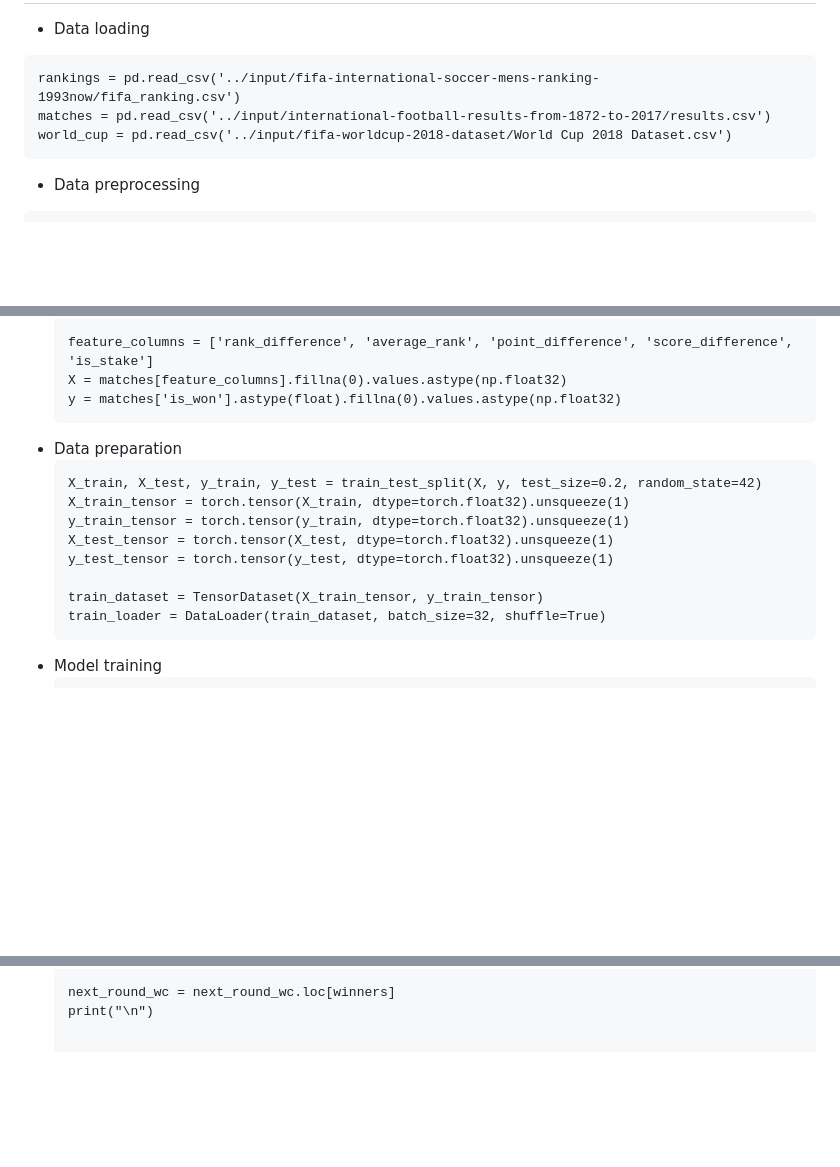
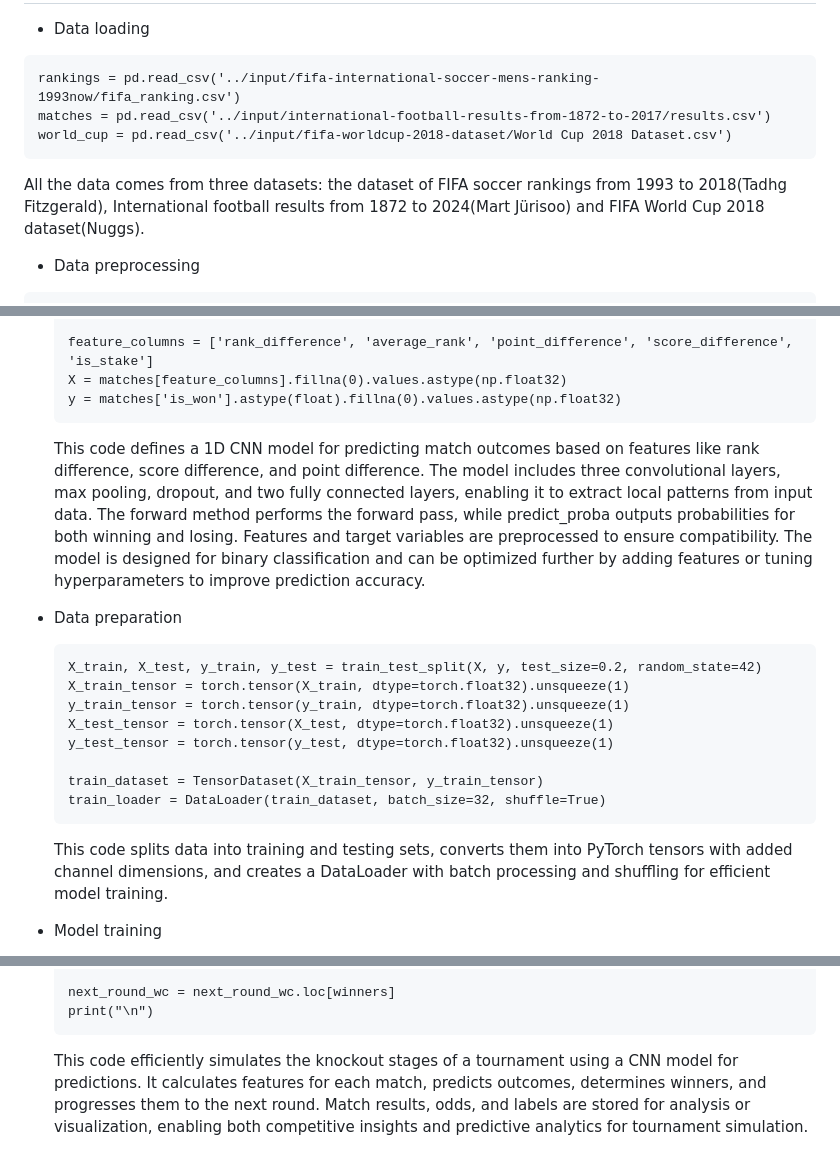
Before and after one commit to Wangtongfeng1226/FOOTBALLNET, a Markdown page: README.md, 3 parts joined by grey strips. Drawn GitHub-style; blank space fills up the shorter version.

````diff
--- a/README.md
+++ b/README.md
@@ -38,6 +38,7 @@ In GUANGZHOU 2024.
   matches = pd.read_csv('../input/international-football-results-from-1872-to-2017/results.csv')
   world_cup = pd.read_csv('../input/fifa-worldcup-2018-dataset/World Cup 2018 Dataset.csv')
   ```
+All the data comes from three datasets: the dataset of FIFA soccer rankings from 1993 to 2018(Tadhg Fitzgerald), International football results from 1872 to 2024(Mart Jürisoo) and FIFA World Cup 2018 dataset(Nuggs).
  - Data preprocessing
   ```
   rankings = rankings.loc[:,['rank', 'country_full', 'country_abrv', 'cur_year_avg_weighted', 'rank_date',
@@ -117,6 +120,7 @@ In GUANGZHOU 2024.
     X = matches[feature_columns].fillna(0).values.astype(np.float32)
     y = matches['is_won'].astype(float).fillna(0).values.astype(np.float32)
     ```
+    This code defines a 1D CNN model for predicting match outcomes based on features like rank difference, score difference, and point difference. The model includes three convolutional layers, max pooling, dropout, and two fully connected layers, enabling it to extract local patterns from input data. The forward method performs the forward pass, while predict_proba outputs probabilities for both winning and losing. Features and target variables are preprocessed to ensure compatibility. The model is designed for binary classification and can be optimized further by adding features or tuning hyperparameters to improve prediction accuracy.
 - Data preparation
     ```
     X_train, X_test, y_train, y_test = train_test_split(X, y, test_size=0.2, random_state=42)
@@ -128,6 +132,8 @@ In GUANGZHOU 2024.
     train_dataset = TensorDataset(X_train_tensor, y_train_tensor)
     train_loader = DataLoader(train_dataset, batch_size=32, shuffle=True)
     ```
+  This code splits data into training and testing sets, converts them into PyTorch tensors with added channel dimensions, and creates a DataLoader with batch processing and shuffling for efficient model training.
+
 - Model training
     ```
     def train_and_evaluate_cnn(model, train_loader, X_test, y_test, learning_rate=0.001, epochs=100):
@@ -346,3 +355,5 @@ In GUANGZHOU 2024.
 
     next_round_wc = next_round_wc.loc[winners]
     print("\n")
+    ```
+    This code efficiently simulates the knockout stages of a tournament using a CNN model for predictions. It calculates features for each match, predicts outcomes, determines winners, and progresses them to the next round. Match results, odds, and labels are stored for analysis or visualization, enabling both competitive insights and predictive analytics for tournament simulation.
````
Also changed, not shown: other parts of README.md (+7 -2 lines).
